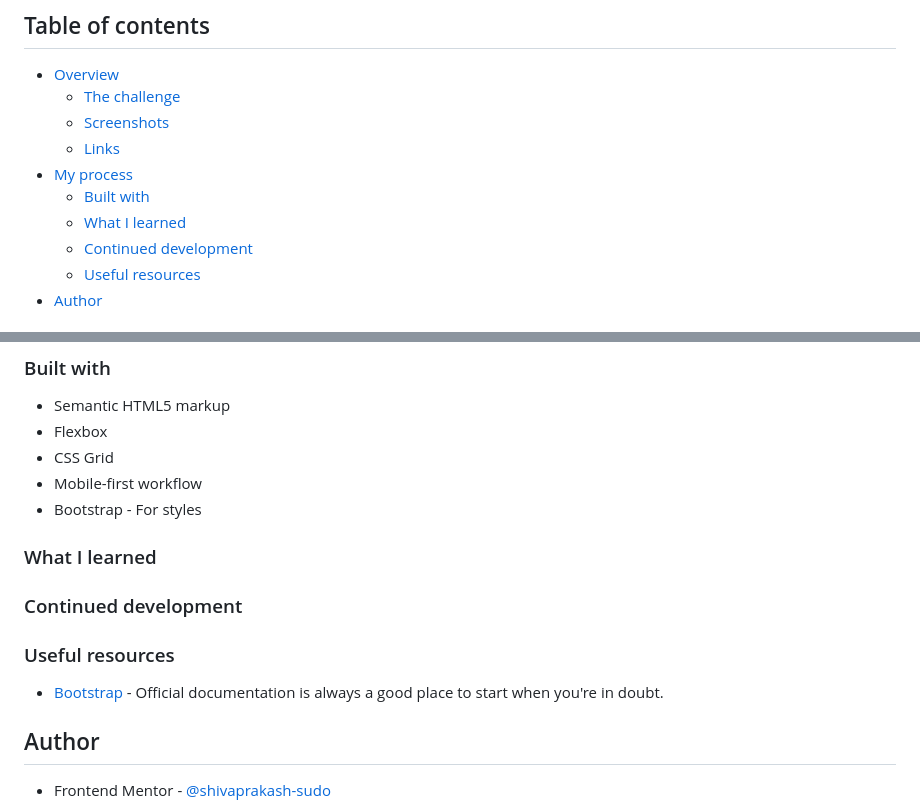
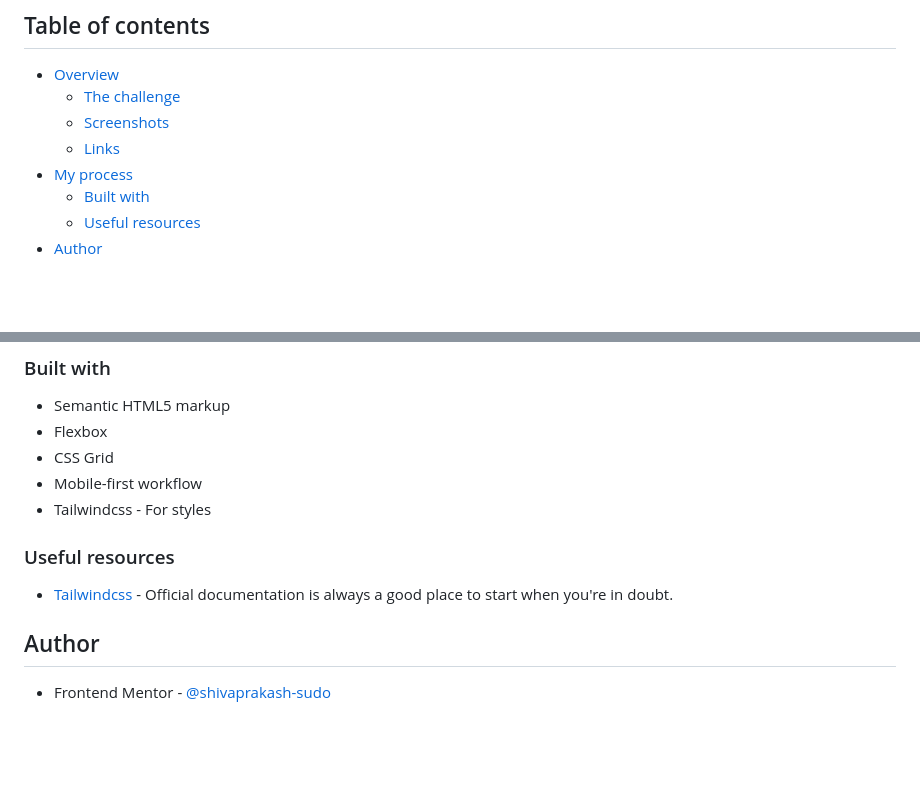
Before and after one commit to shivaprakash-sudo/base-apparel-coming-soon, a Markdown page: README.md, 2 parts joined by grey strips. Rendered like a GitHub page; blank space fills up the shorter version.

```diff
--- a/README.md
+++ b/README.md
@@ -10,8 +10,6 @@ This is a solution to the [Base Apparel coming soon page challenge on Frontend M
   - [Links](#links)
 - [My process](#my-process)
   - [Built with](#built-with)
-  - [What I learned](#what-i-learned)
-  - [Continued development](#continued-development)
   - [Useful resources](#useful-resources)
 - [Author](#author)
 
@@ -44,15 +52,11 @@ Users should be able to:
 - Flexbox
 - CSS Grid
 - Mobile-first workflow
-- Bootstrap - For styles
-
-### What I learned
-
-### Continued development
+- Tailwindcss - For styles
 
 ### Useful resources
 
-- [Bootstrap](https://www.example.com) - Official documentation is always a good place to start when you're in doubt.
+- [Tailwindcss](https://tailwindcss.com/docs/installation) - Official documentation is always a good place to start when you're in doubt.
 
 ## Author
 
```
Also changed, not shown: other parts of README.md (+14 -4 lines), images/screenshots/desktop-error-view.png (added), images/screenshots/desktop-view.png (added), images/screenshots/mobile-full-view.png (added), images/screenshots/mobile-view.png (added).
